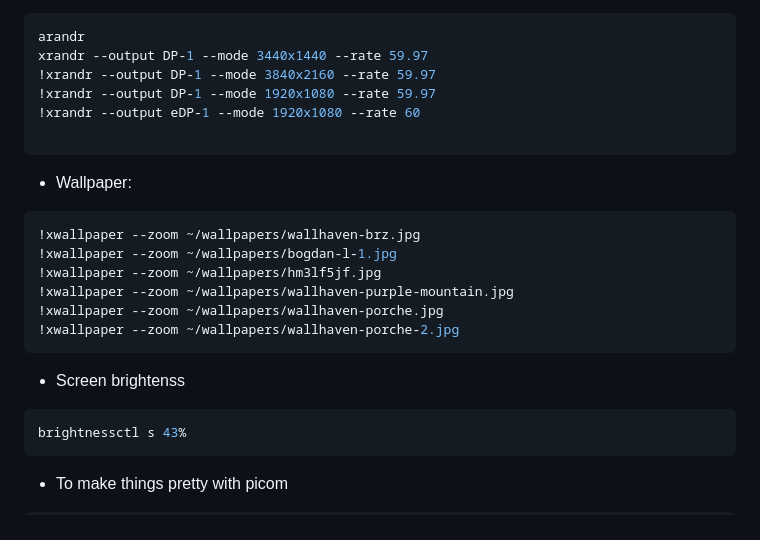
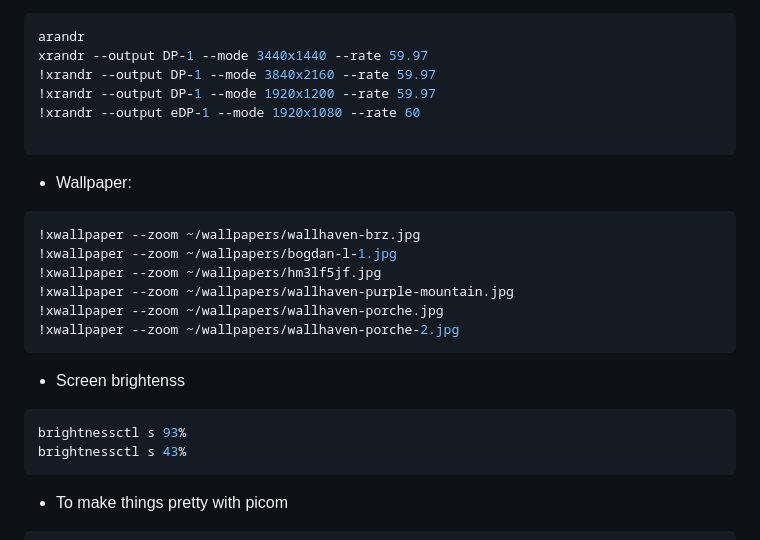
Before and after one commit to yanglited/.dotfiles, a Markdown page: README.md, the part around the change. GitHub-like rendering.

Commit message:
brightness convenience

````diff
--- a/README.md
+++ b/README.md
@@ -102,7 +102,7 @@ alsamixer
 arandr
 xrandr --output DP-1 --mode 3440x1440 --rate 59.97
 !xrandr --output DP-1 --mode 3840x2160 --rate 59.97
-!xrandr --output DP-1 --mode 1920x1080 --rate 59.97
+!xrandr --output DP-1 --mode 1920x1200 --rate 59.97
 !xrandr --output eDP-1 --mode 1920x1080 --rate 60
 
 ```
@@ -117,6 +117,7 @@ xrandr --output DP-1 --mode 3440x1440 --rate 59.97
 ```
 - Screen brightenss
 ```bash
+brightnessctl s 93%
 brightnessctl s 43%
 ```
 - To make things pretty with picom
````
